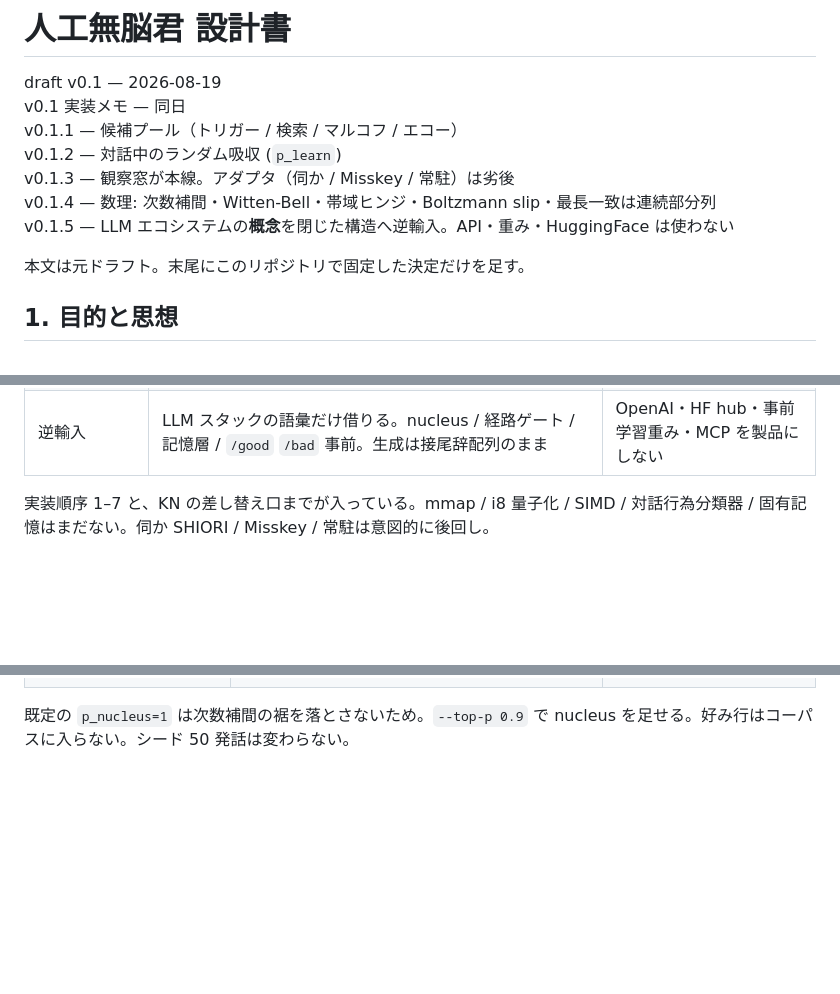
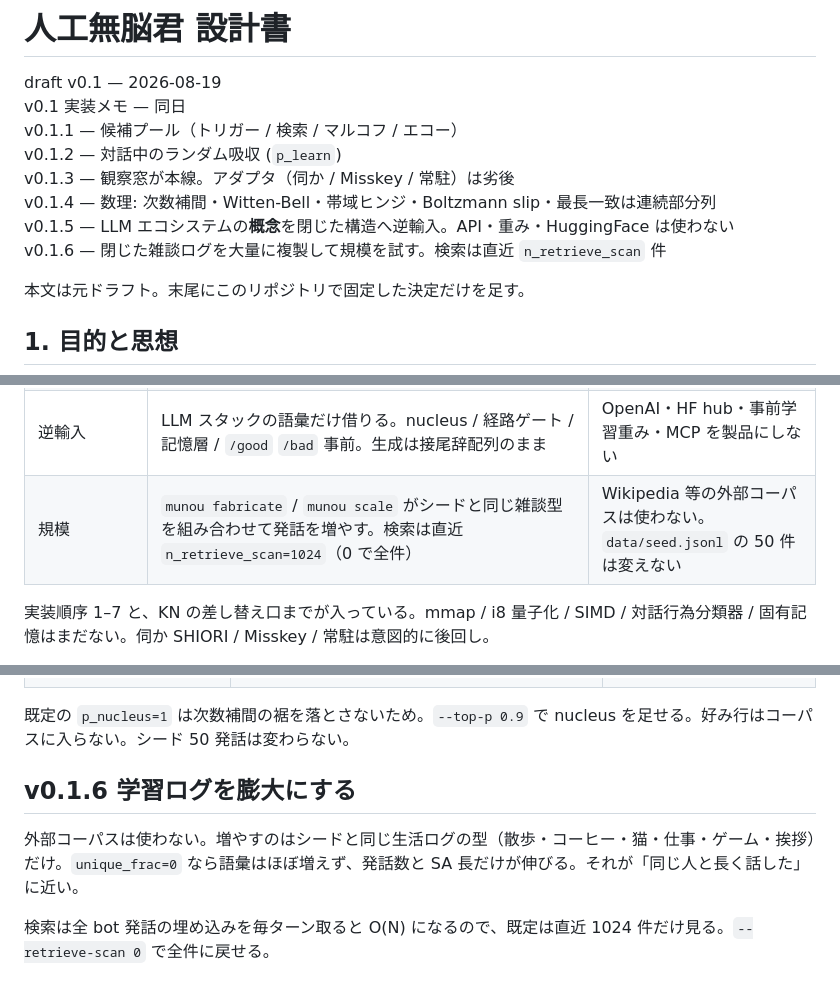
Before and after one commit to haru0416-dev/munou, a Markdown page: docs/design.md, 3 parts joined by grey strips. GitHub-like rendering; blank space fills up the shorter version.

Commit message:
feat: scale closed conversation logs without external corpora
Add munou fabricate / munou scale to expand seed themes into tens of
thousands of turns. Cap retrieve scans at recent 1024 bots. Seed 50
stays the CI baseline.

```diff
--- a/docs/design.md
+++ b/docs/design.md
@@ -7,6 +7,7 @@ v0.1.2 — 対話中のランダム吸収 (`p_learn`)
 v0.1.3 — 観察窓が本線。アダプタ（伺か / Misskey / 常駐）は劣後
 v0.1.4 — 数理: 次数補間・Witten-Bell・帯域ヒンジ・Boltzmann slip・最長一致は連続部分列
 v0.1.5 — LLM エコシステムの**概念**を閉じた構造へ逆輸入。API・重み・HuggingFace は使わない
+v0.1.6 — 閉じた雑談ログを大量に複製して規模を試す。検索は直近 `n_retrieve_scan` 件
 
 本文は元ドラフト。末尾にこのリポジトリで固定した決定だけを足す。
 
@@ -220,6 +221,7 @@ perplexity 最小化を目的関数にするとログ再現に向かい、無脳
 | 学習 | 既定 `p_learn=0.35`。会話ログは append-only、コーパス（SA / 検索 / トークナイザ統計）へは乱数で吸収。フラグは JSONL の `learned` | 毎回覚えるとおうむ返しに寄る。シードログはフィールド省略＝吸収済み |
 | 観察 | `Observe`。stage は発話・吸収・token 数。ゲージは吸収率・語彙・帯域ヒット・(1−rote)・slip。ボット行に `path` / `novelty_lcs` / `n_tok` を残し再開後も経路と eval が復元。記憶は作業（話題窓）/ 挿話（ログ）/ 母数（SA・語彙）の三層表示 | タマゴッチ型の感情モデルは足さない。HTML はローカルダンプのみ（サーバなし） |
 | 逆輸入 | LLM スタックの語彙だけ借りる。nucleus / 経路ゲート / 記憶層 / `/good` `/bad` 事前。生成は接尾辞配列のまま | OpenAI・HF hub・事前学習重み・MCP を製品にしない |
+| 規模 | `munou fabricate` / `munou scale` がシードと同じ雑談型を組み合わせて発話を増やす。検索は直近 `n_retrieve_scan=1024`（0 で全件） | Wikipedia 等の外部コーパスは使わない。`data/seed.jsonl` の 50 件は変えない |
 
 実装順序 1–7 と、KN の差し替え口までが入っている。mmap / i8 量子化 / SIMD / 対話行為分類器 / 固有記憶はまだない。伺か SHIORI / Misskey / 常駐は意図的に後回し。
 
@@ -239,3 +241,9 @@ LLM は使わない。エコシステム（API、Hub、重み、チャット製
 | tool / MoE trace | `Trace.route` を `/why` に出す | function calling、外部ツール |
 
 既定の `p_nucleus=1` は次数補間の裾を落とさないため。`--top-p 0.9` で nucleus を足せる。好み行はコーパスに入らない。シード 50 発話は変わらない。
+
+## v0.1.6 学習ログを膨大にする
+
+外部コーパスは使わない。増やすのはシードと同じ生活ログの型（散歩・コーヒー・猫・仕事・ゲーム・挨拶）だけ。`unique_frac=0` なら語彙はほぼ増えず、発話数と SA 長だけが伸びる。それが「同じ人と長く話した」に近い。
+
+検索は全 bot 発話の埋め込みを毎ターン取ると O(N) になるので、既定は直近 1024 件だけ見る。`--retrieve-scan 0` で全件に戻せる。
```
